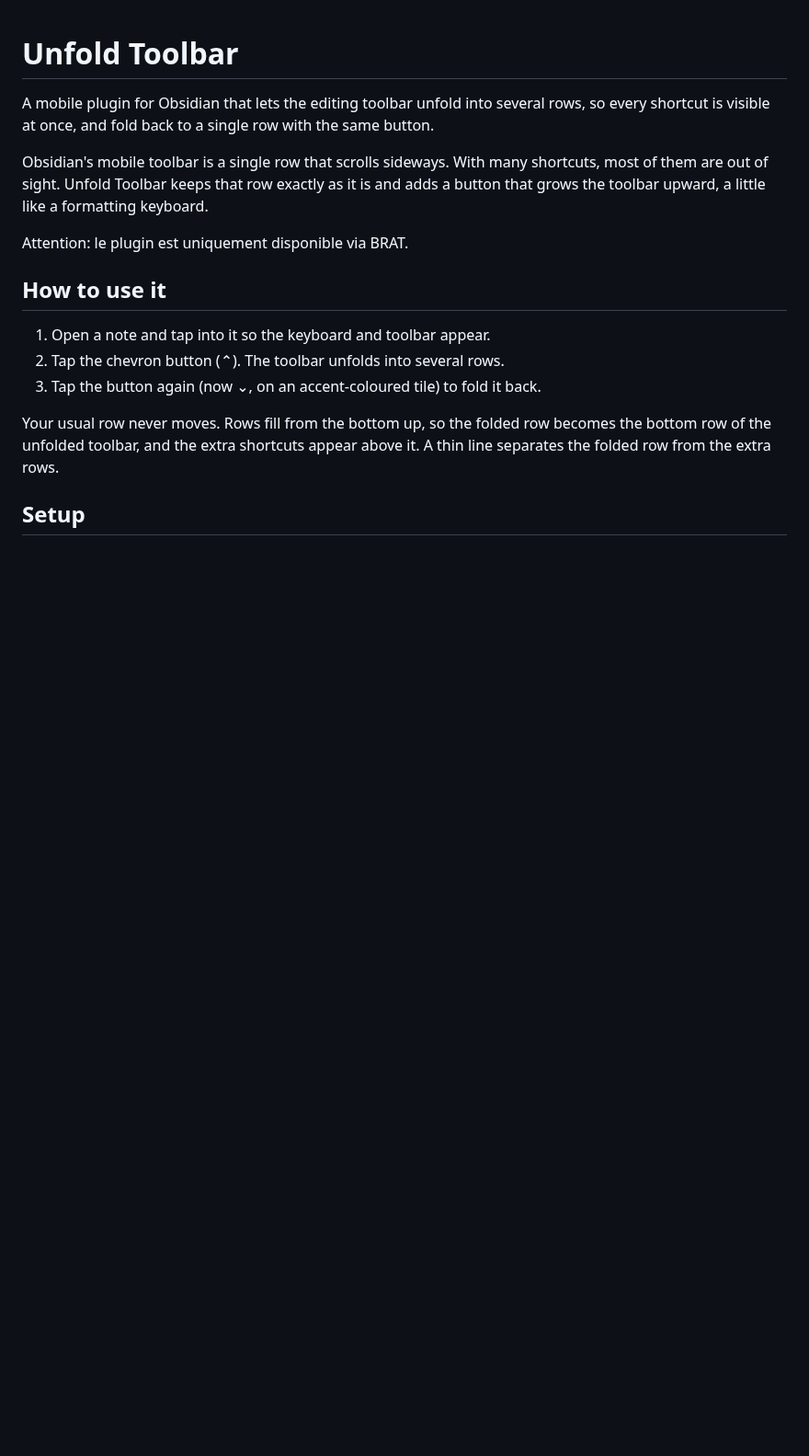
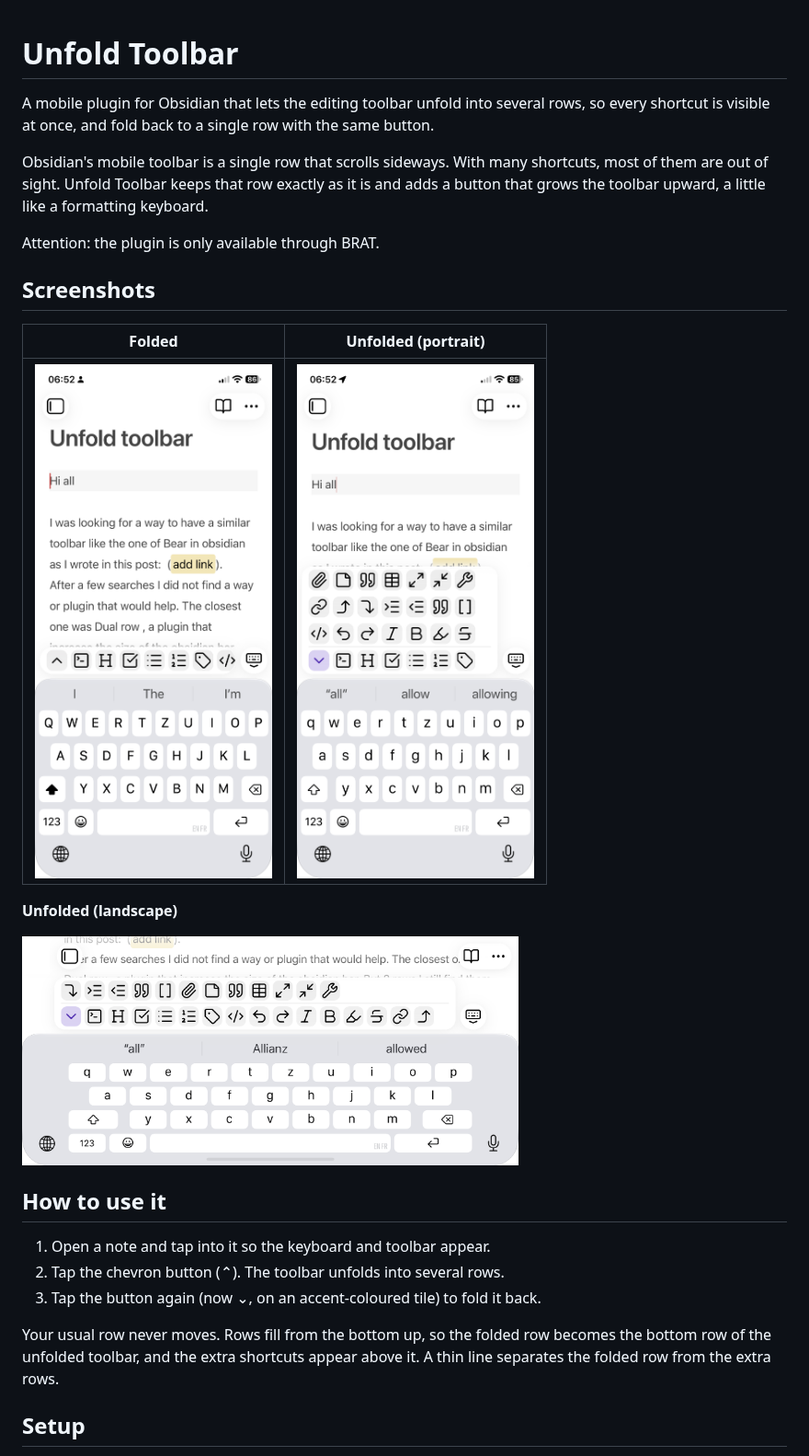
Before and after one commit to SpinEchoArcanist/obsidian-unfold-toolbar, a Markdown page: README.md, the part around one of its changes. Shown at 92% size. GitHub-like rendering; pictures changed too: screenshots/folded.png (added), screenshots/unfolded-landscape.png (added), screenshots/unfolded-portrait.png (added); blank space fills up the shorter version.

Commit message:
v0.2.1
Corrected setting declaration, improved Readme and added screenshots

```diff
--- a/README.md
+++ b/README.md
@@ -4,7 +4,17 @@ A mobile plugin for Obsidian that lets the editing toolbar unfold into several r
 
 Obsidian's mobile toolbar is a single row that scrolls sideways. With many shortcuts, most of them are out of sight. Unfold Toolbar keeps that row exactly as it is and adds a button that grows the toolbar upward, a little like a formatting keyboard.
 
-Attention: le plugin est uniquement disponible via BRAT.
+Attention: the plugin is only available through BRAT.
+
+## Screenshots
+
+| Folded                                                                                                            | Unfolded (portrait)                                                                                                                     |
+| ----------------------------------------------------------------------------------------------------------------- | --------------------------------------------------------------------------------------------------------------------------------------- |
+| <img src="screenshots/folded.png" alt="Folded toolbar: a single row of shortcuts above the keyboard" width="260"> | <img src="screenshots/unfolded-portrait.png" alt="Unfolded toolbar in portrait: four rows of shortcuts above the keyboard" width="260"> |
+
+**Unfolded (landscape)**
+
+<img src="screenshots/unfolded-landscape.png" alt="Unfolded toolbar in landscape: two rows of shortcuts above the keyboard" width="540">
 
 ## How to use it
 
```
Also changed, not shown: other parts of README.md (+13 -12 lines), 3 other files.
